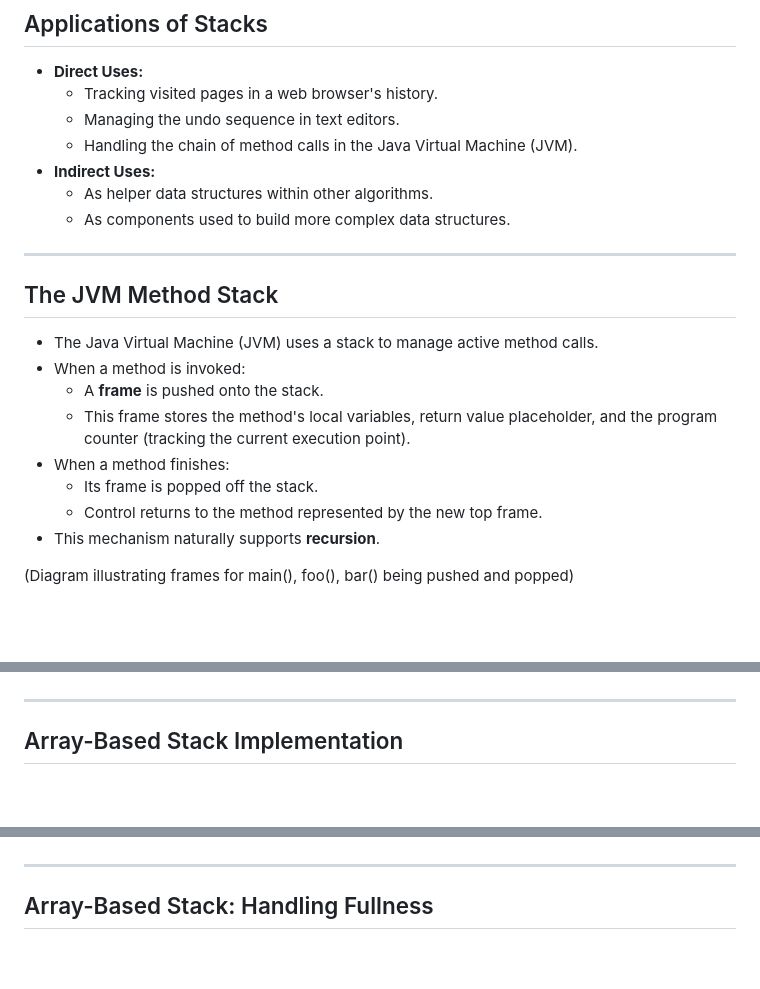
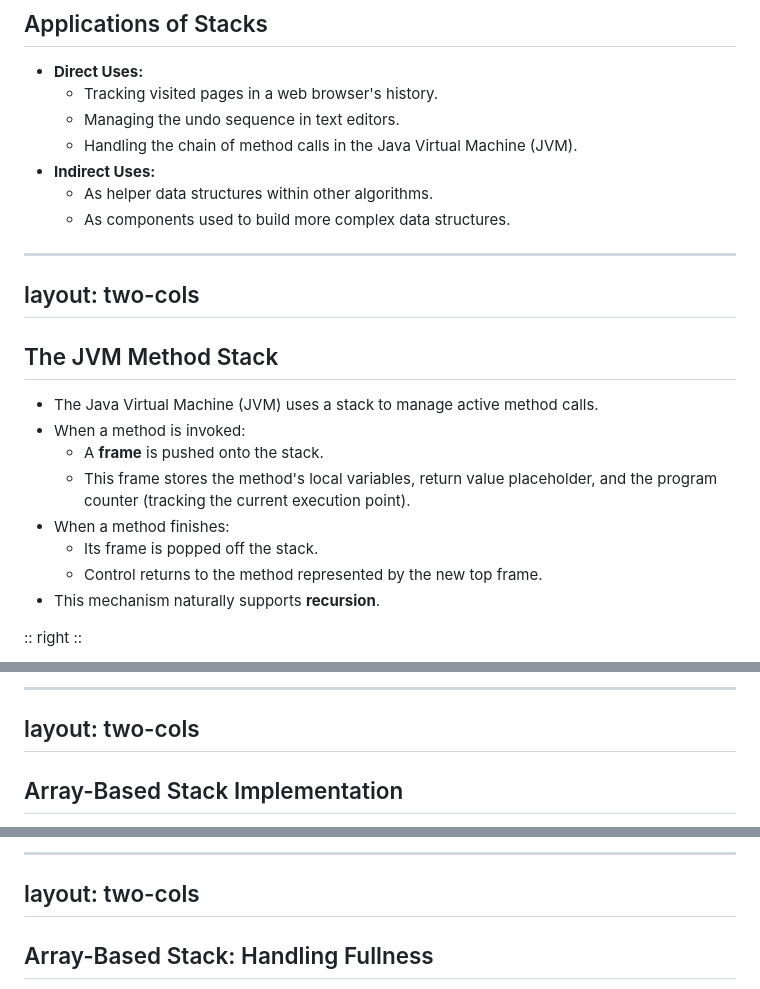
Before and after one commit to ruslylove/datastruct, a Markdown page: lectures/lect-5-Stack.md, 3 parts joined by grey strips. GitHub-like rendering; blank space fills up the shorter version.

Commit message:
update stack and queue

```diff
--- a/lectures/lect-5-Stack.md
+++ b/lectures/lect-5-Stack.md
@@ -143,6 +143,9 @@ layout: two-cols
     * As components used to build more complex data structures.
 
 ---
+layout: two-cols
+---
+
 
 ## The JVM Method Stack
 
@@ -155,5 +158,5 @@ layout: two-cols
     * Control returns to the method represented by the new top frame.
 * This mechanism naturally supports **recursion**.
 
-(Diagram illustrating frames for main(), foo(), bar() being pushed and popped)
+:: right ::
 
@@ -160,3 +190,8 @@ layout: two-cols
+</Transform>
+
+
+---
+layout: two-cols
 ---
 
 ## Array-Based Stack Implementation
@@ -183,3 +232,7 @@ Algorithm pop():
+</div>
+
+---
+layout: two-cols
 ---
 
 ## Array-Based Stack: Handling Fullness
```
Also changed, not shown: other parts of lectures/lect-5-Stack.md (+64 -7 lines), lectures/lect-6-Queues.md (+65 -4 lines), lectures/lect-7-Lists.md (+0 -23 lines).
